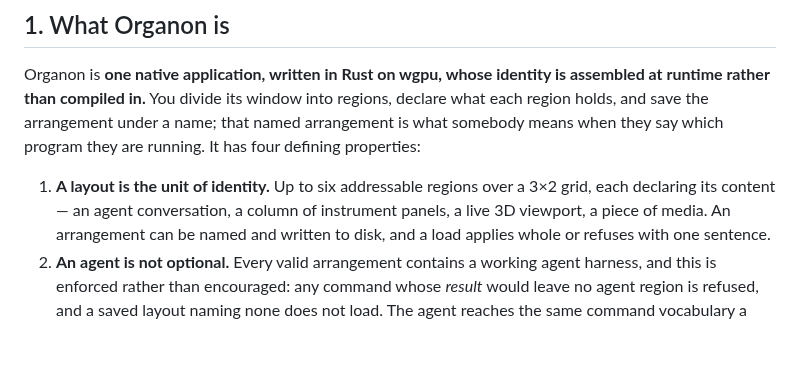
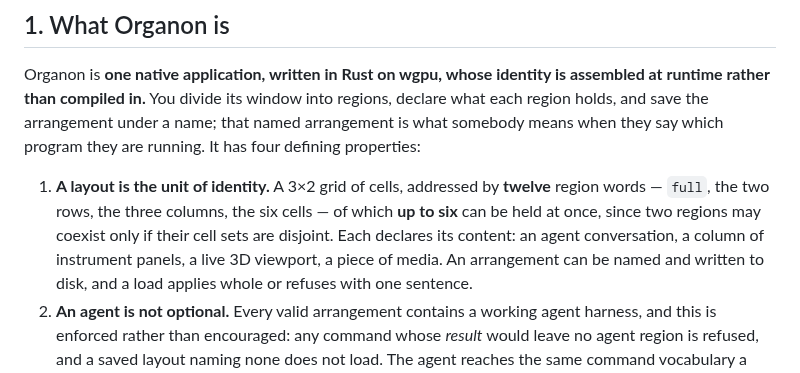
Before and after one commit to organonart/organon, a Markdown page: doc/how_organon_works.md, the part around the change. GitHub-like rendering; blank space fills up the shorter version.

Commit message:
doc: twelve region words, up to six held at once
"Up to six addressable regions over a 3×2 grid" fused two different counts:
twelve words address regions, and at most six can be held simultaneously,
because two regions may coexist only if their cell sets are disjoint.

The automated review noticed the phrasing was easy to misread and declined to
file it as a finding. It is worth the line anyway — this document's value is
that its numbers were taken rather than remembered, and a sentence a reader has
to reconcile against the PRD is the same defect as a wrong one.

Co-Authored-By: Claude <noreply@anthropic.com>
Claude-Session: https://claude.ai/code/session_01EXyEA1pFfUQXxJr69y4JSw

```diff
--- a/doc/how_organon_works.md
+++ b/doc/how_organon_works.md
@@ -26,8 +26,10 @@ runtime rather than compiled in.** You divide its window into regions, declare w
 holds, and save the arrangement under a name; that named arrangement is what somebody means when
 they say which program they are running. It has four defining properties:
 
-1. **A layout is the unit of identity.** Up to six addressable regions over a 3×2 grid, each
-   declaring its content — an agent conversation, a column of instrument panels, a live 3D
+1. **A layout is the unit of identity.** A 3×2 grid of cells, addressed by **twelve** region
+   words — `full`, the two rows, the three columns, the six cells — of which **up to six** can
+   be held at once, since two regions may coexist only if their cell sets are disjoint. Each
+   declares its content: an agent conversation, a column of instrument panels, a live 3D
    viewport, a piece of media. An arrangement can be named and written to disk, and a load
    applies whole or refuses with one sentence.
 2. **An agent is not optional.** Every valid arrangement contains a working agent harness, and
```
